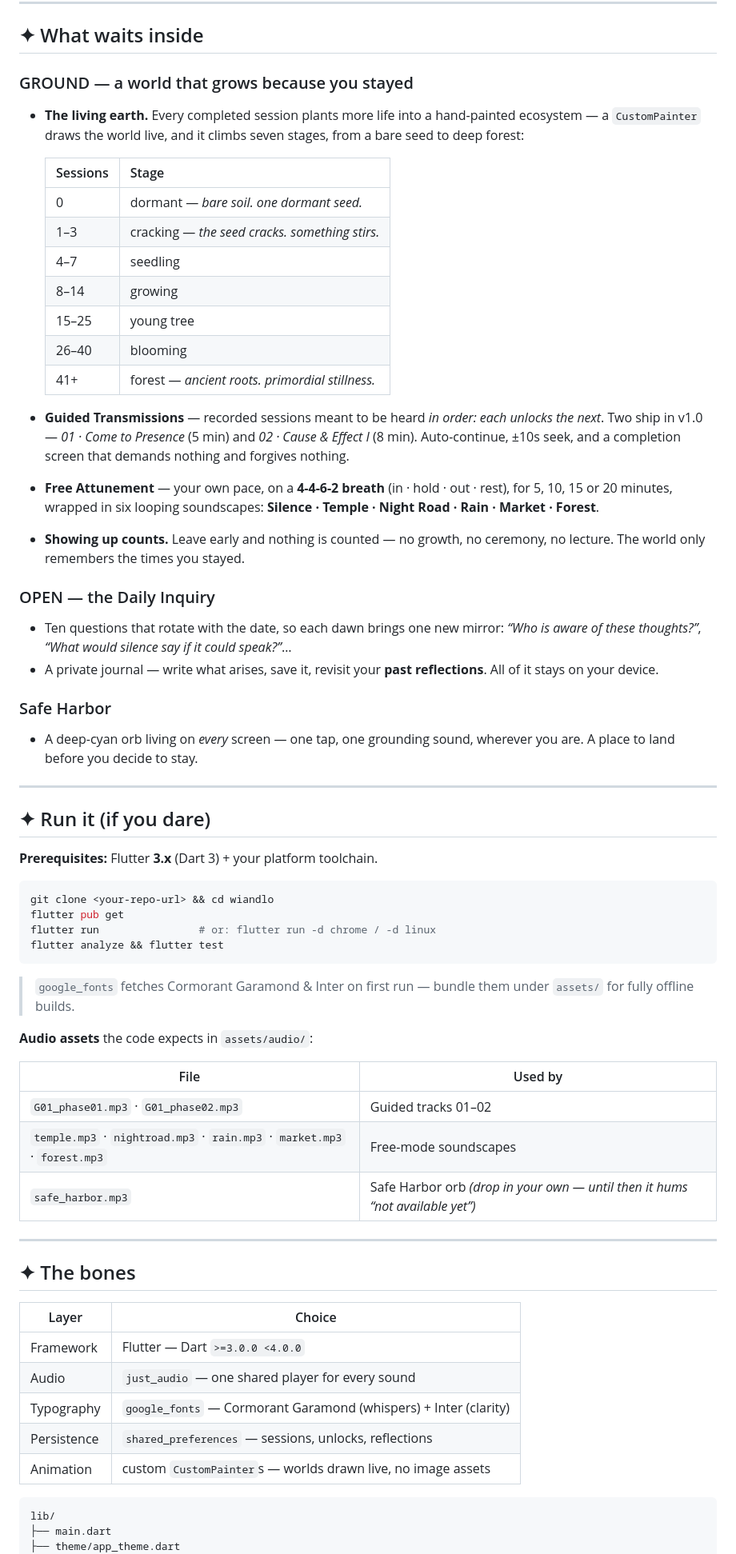
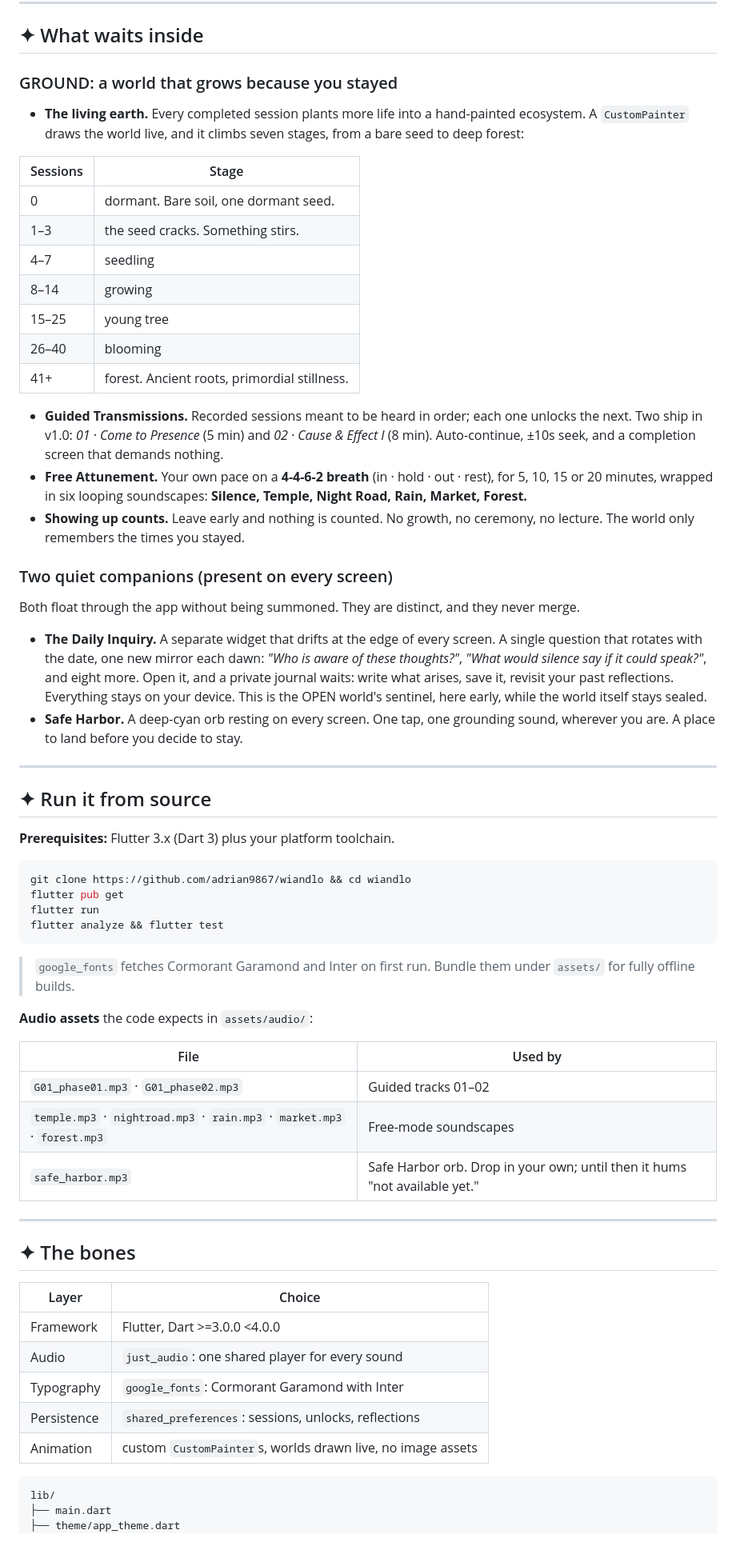
Before and after one commit to adrian9867/wiandlo, a Markdown page: README.md, the part around one of its changes. Shown at 80% size. GitHub-like rendering.

````diff
--- a/README.md
+++ b/README.md
@@ -54,44 +63,44 @@ The gallery will grow as the worlds wake.
 
 ## ✦ What waits inside
 
-### GROUND — a world that grows because you stayed
-- **The living earth.** Every completed session plants more life into a hand-painted ecosystem — a `CustomPainter` draws the world live, and it climbs seven stages, from a bare seed to deep forest:
+### GROUND: a world that grows because you stayed
+- **The living earth.** Every completed session plants more life into a hand-painted ecosystem. A `CustomPainter` draws the world live, and it climbs seven stages, from a bare seed to deep forest:
 
-  | Sessions | Stage |
-  |---|---|
-  | 0 | dormant — *bare soil. one dormant seed.* |
-  | 1–3 | cracking — *the seed cracks. something stirs.* |
-  | 4–7 | seedling |
-  | 8–14 | growing |
-  | 15–25 | young tree |
-  | 26–40 | blooming |
-  | 41+ | forest — *ancient roots. primordial stillness.* |
+| Sessions | Stage |
+|---|---|
+| 0 | dormant. Bare soil, one dormant seed. |
+| 1–3 | the seed cracks. Something stirs. |
+| 4–7 | seedling |
+| 8–14 | growing |
+| 15–25 | young tree |
+| 26–40 | blooming |
+| 41+ | forest. Ancient roots, primordial stillness. |
 
-- **Guided Transmissions** — recorded sessions meant to be heard *in order: each unlocks the next*. Two ship in v1.0 — *01 · Come to Presence* (5 min) and *02 · Cause & Effect I* (8 min). Auto-continue, ±10s seek, and a completion screen that demands nothing and forgives nothing.
-- **Free Attunement** — your own pace, on a **4-4-6-2 breath** (in · hold · out · rest), for 5, 10, 15 or 20 minutes, wrapped in six looping soundscapes: **Silence · Temple · Night Road · Rain · Market · Forest**.
-- **Showing up counts.** Leave early and nothing is counted — no growth, no ceremony, no lecture. The world only remembers the times you stayed.
+- **Guided Transmissions.** Recorded sessions meant to be heard in order; each one unlocks the next. Two ship in v1.0: *01 · Come to Presence* (5 min) and *02 · Cause & Effect I* (8 min). Auto-continue, ±10s seek, and a completion screen that demands nothing.
+- **Free Attunement.** Your own pace on a **4-4-6-2 breath** (in · hold · out · rest), for 5, 10, 15 or 20 minutes, wrapped in six looping soundscapes: **Silence, Temple, Night Road, Rain, Market, Forest.**
+- **Showing up counts.** Leave early and nothing is counted. No growth, no ceremony, no lecture. The world only remembers the times you stayed.
 
-### OPEN — the Daily Inquiry
-- Ten questions that rotate with the date, so each dawn brings one new mirror: *“Who is aware of these thoughts?”*, *“What would silence say if it could speak?”*…
-- A private journal — write what arises, save it, revisit your **past reflections**. All of it stays on your device.
+### Two quiet companions (present on every screen)
 
-### Safe Harbor
-- A deep-cyan orb living on *every* screen — one tap, one grounding sound, wherever you are. A place to land before you decide to stay.
+Both float through the app without being summoned. They are distinct, and they never merge.
+
+- **The Daily Inquiry.** A separate widget that drifts at the edge of every screen. A single question that rotates with the date, one new mirror each dawn: *"Who is aware of these thoughts?"*, *"What would silence say if it could speak?"*, and eight more. Open it, and a private journal waits: write what arises, save it, revisit your past reflections. Everything stays on your device. This is the OPEN world's sentinel, here early, while the world itself stays sealed.
+- **Safe Harbor.** A deep-cyan orb resting on every screen. One tap, one grounding sound, wherever you are. A place to land before you decide to stay.
 
 ---
 
-## ✦ Run it (if you dare)
+## ✦ Run it from source
 
-**Prerequisites:** Flutter **3.x** (Dart 3) + your platform toolchain.
+**Prerequisites:** Flutter 3.x (Dart 3) plus your platform toolchain.
 
 ```bash
-git clone <your-repo-url> && cd wiandlo
+git clone https://github.com/adrian9867/wiandlo && cd wiandlo
 flutter pub get
-flutter run                # or: flutter run -d chrome / -d linux
+flutter run
 flutter analyze && flutter test
 ```
 
-> `google_fonts` fetches Cormorant Garamond & Inter on first run — bundle them under `assets/` for fully offline builds.
+> `google_fonts` fetches Cormorant Garamond and Inter on first run. Bundle them under `assets/` for fully offline builds.
 
 **Audio assets** the code expects in `assets/audio/`:
 
@@ -99,7 +108,7 @@ flutter analyze && flutter test
 |---|---|
 | `G01_phase01.mp3` · `G01_phase02.mp3` | Guided tracks 01–02 |
 | `temple.mp3` · `nightroad.mp3` · `rain.mp3` · `market.mp3` · `forest.mp3` | Free-mode soundscapes |
-| `safe_harbor.mp3` | Safe Harbor orb *(drop in your own — until then it hums “not available yet”)* |
+| `safe_harbor.mp3` | Safe Harbor orb. Drop in your own; until then it hums "not available yet." |
 
 ---
 
@@ -107,11 +116,11 @@ flutter analyze && flutter test
 
 | Layer | Choice |
 |---|---|
-| Framework | Flutter — Dart `>=3.0.0 <4.0.0` |
-| Audio | `just_audio` — one shared player for every sound |
-| Typography | `google_fonts` — Cormorant Garamond (whispers) + Inter (clarity) |
-| Persistence | `shared_preferences` — sessions, unlocks, reflections |
-| Animation | custom `CustomPainter`s — worlds drawn live, no image assets |
+| Framework | Flutter, Dart >=3.0.0 <4.0.0 |
+| Audio | `just_audio`: one shared player for every sound |
+| Typography | `google_fonts`: Cormorant Garamond with Inter |
+| Persistence | `shared_preferences`: sessions, unlocks, reflections |
+| Animation | custom `CustomPainter`s, worlds drawn live, no image assets |
 
 ```
 lib/
````
Also changed, not shown: other parts of README.md (+38 -30 lines).
